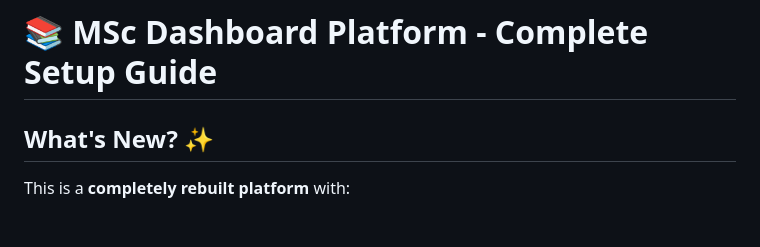
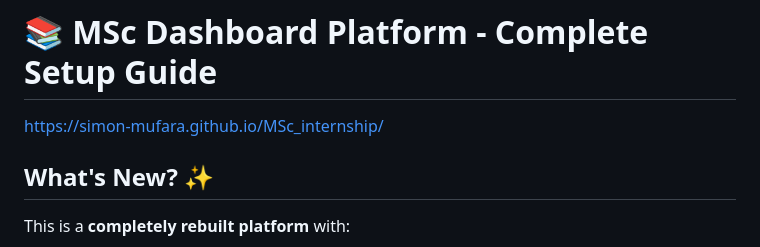
Before and after one commit to Simon-Mufara/MSc_internship, a Markdown page: README.md, the part around the change. Drawn GitHub-style; blank space fills up the shorter version.

Commit message:
Update README with MSc internship link
Added link to MSc internship documentation.

```diff
--- a/README.md
+++ b/README.md
@@ -1,5 +1,5 @@
 # 📚 MSc Dashboard Platform - Complete Setup Guide
-
+https://simon-mufara.github.io/MSc_internship/
 ## What's New? ✨
 
 This is a **completely rebuilt platform** with:
```
